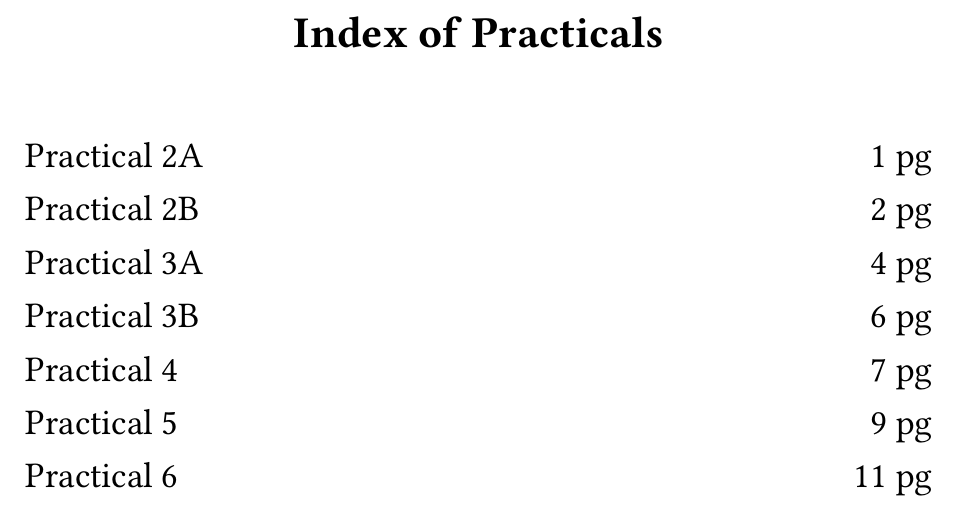
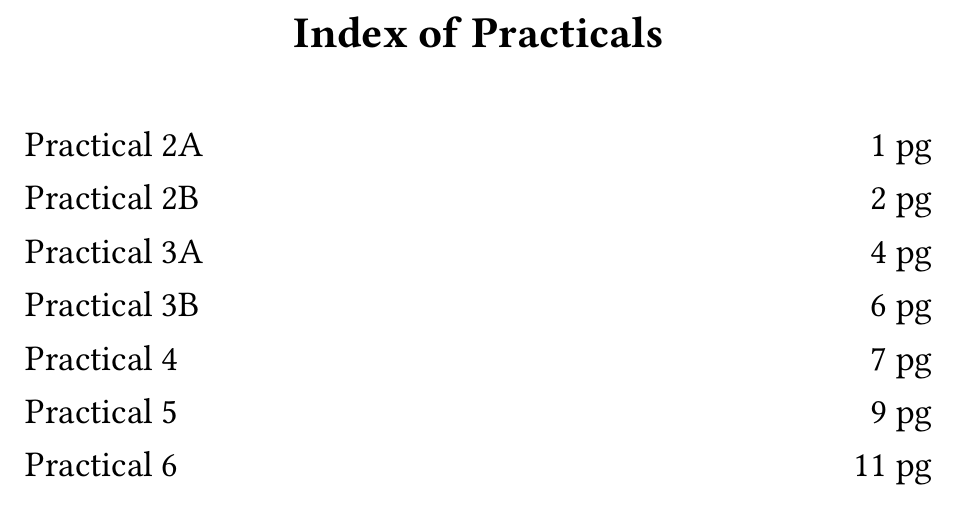
Before and after one commit to fizzflip/typst-docs, a Typst document (main.typ, which reads experiments/common.typ): part of page 1 of 29, cut so that both start at the same text. Compiled offline with Typst 0.15.

Commit message:
add spaces between headers/body

```diff
--- a/experiments/common.typ
+++ b/experiments/common.typ
@@ -1,4 +1,5 @@
 #let practical_title(code) = align(center)[
+  #v(1.5em)
   #text(size: 18pt, weight: "bold")[PRACTICAL - #code]
 ]
 
--- a/main.typ
+++ b/main.typ
@@ -18,10 +18,9 @@
   ("11", "11", <practical-11>),
   ("12", "12", <practical-12>),
 )
-
+#v(4em)
 #align(center)[#text(size: 22pt, weight: "bold")[Index of Practicals]]
-
-#v(2em)
+#v(1.5em)
 
 #for item in practicals [
   #let target = item.at(2)
```
